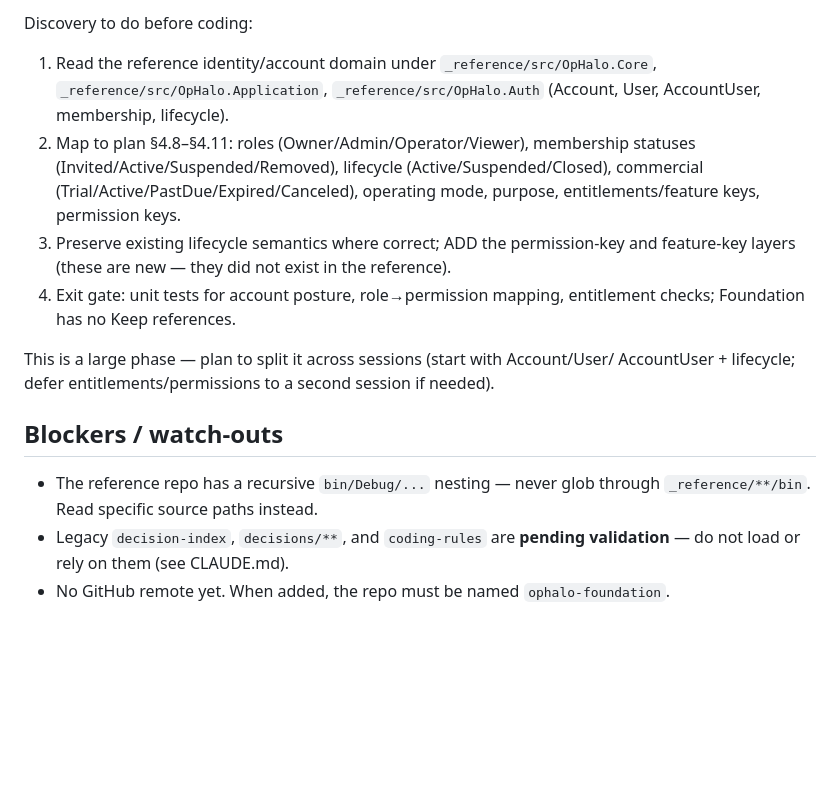
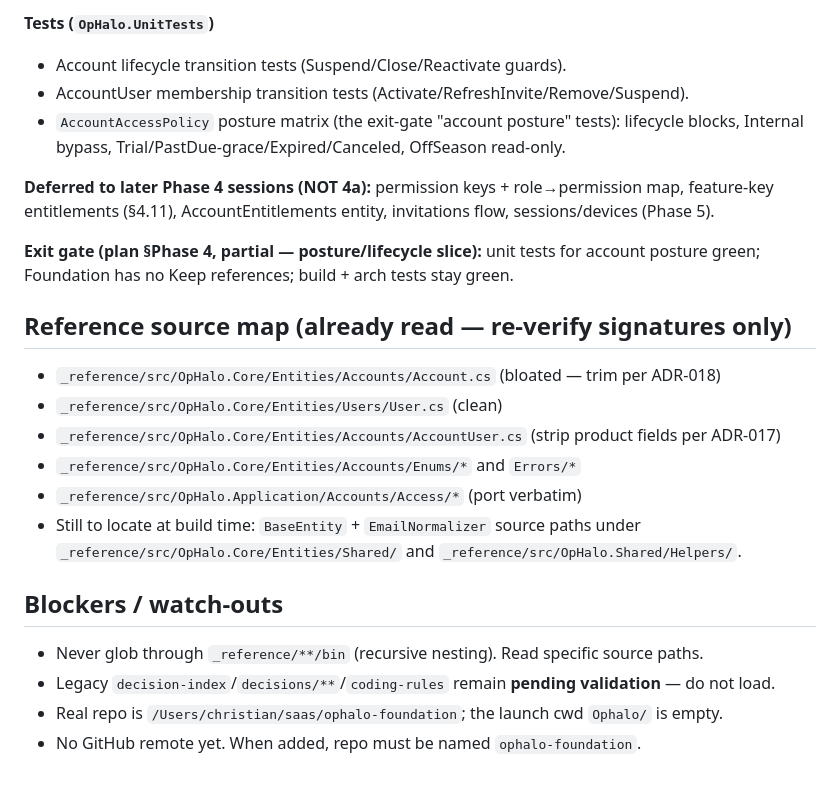
Before and after one commit to chundemer/Ophalo-Foundation, a Markdown page: docs/session-log.md, the part around one of its changes. Drawn GitHub-style; blank space fills up the shorter version.

```diff
--- a/docs/session-log.md
+++ b/docs/session-log.md
@@ -47,24 +71,30 @@ Build-log entries: `docs/build-log/001-phase-2-legacy-exclusion.md`,
 
-Discovery to do before coding:
-1. Read the reference identity/account domain under
-   `_reference/src/OpHalo.Core`, `_reference/src/OpHalo.Application`,
-   `_reference/src/OpHalo.Auth` (Account, User, AccountUser, membership, lifecycle).
-2. Map to plan §4.8–§4.11: roles (Owner/Admin/Operator/Viewer), membership statuses
-   (Invited/Active/Suspended/Removed), lifecycle (Active/Suspended/Closed),
-   commercial (Trial/Active/PastDue/Expired/Canceled), operating mode, purpose,
-   entitlements/feature keys, permission keys.
-3. Preserve existing lifecycle semantics where correct; ADD the permission-key and
-   feature-key layers (these are new — they did not exist in the reference).
-4. Exit gate: unit tests for account posture, role→permission mapping, entitlement
-   checks; Foundation has no Keep references.
+**Tests (`OpHalo.UnitTests`)**
+- Account lifecycle transition tests (Suspend/Close/Reactivate guards).
+- AccountUser membership transition tests (Activate/RefreshInvite/Remove/Suspend).
+- `AccountAccessPolicy` posture matrix (the exit-gate "account posture" tests):
+  lifecycle blocks, Internal bypass, Trial/PastDue-grace/Expired/Canceled, OffSeason read-only.
 
-This is a large phase — plan to split it across sessions (start with Account/User/
-AccountUser + lifecycle; defer entitlements/permissions to a second session if needed).
+**Deferred to later Phase 4 sessions (NOT 4a):** permission keys + role→permission map,
+feature-key entitlements (§4.11), AccountEntitlements entity, invitations flow,
+sessions/devices (Phase 5).
+
+**Exit gate (plan §Phase 4, partial — posture/lifecycle slice):** unit tests for account
+posture green; Foundation has no Keep references; build + arch tests stay green.
+
+## Reference source map (already read — re-verify signatures only)
+
+- `_reference/src/OpHalo.Core/Entities/Accounts/Account.cs` (bloated — trim per ADR-018)
+- `_reference/src/OpHalo.Core/Entities/Users/User.cs` (clean)
+- `_reference/src/OpHalo.Core/Entities/Accounts/AccountUser.cs` (strip product fields per ADR-017)
+- `_reference/src/OpHalo.Core/Entities/Accounts/Enums/*` and `Errors/*`
+- `_reference/src/OpHalo.Application/Accounts/Access/*` (port verbatim)
+- Still to locate at build time: `BaseEntity` + `EmailNormalizer` source paths under
+  `_reference/src/OpHalo.Core/Entities/Shared/` and `_reference/src/OpHalo.Shared/Helpers/`.
 
 ## Blockers / watch-outs
 
-- The reference repo has a recursive `bin/Debug/...` nesting — never glob through
-  `_reference/**/bin`. Read specific source paths instead.
-- Legacy `decision-index`, `decisions/**`, and `coding-rules` are **pending validation**
-  — do not load or rely on them (see CLAUDE.md).
-- No GitHub remote yet. When added, the repo must be named `ophalo-foundation`.
+- Never glob through `_reference/**/bin` (recursive nesting). Read specific source paths.
+- Legacy `decision-index`/`decisions/**`/`coding-rules` remain **pending validation** — do not load.
+- Real repo is `/Users/christian/saas/ophalo-foundation`; the launch cwd `Ophalo/` is empty.
+- No GitHub remote yet. When added, repo must be named `ophalo-foundation`.
```
Also changed, not shown: other parts of docs/session-log.md (+52 -28 lines), docs/decisions/decision-index.md (+7 -1 lines).
